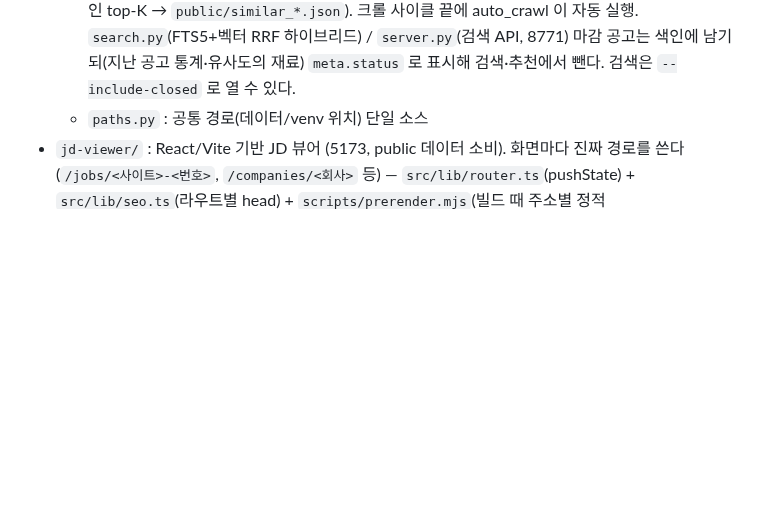
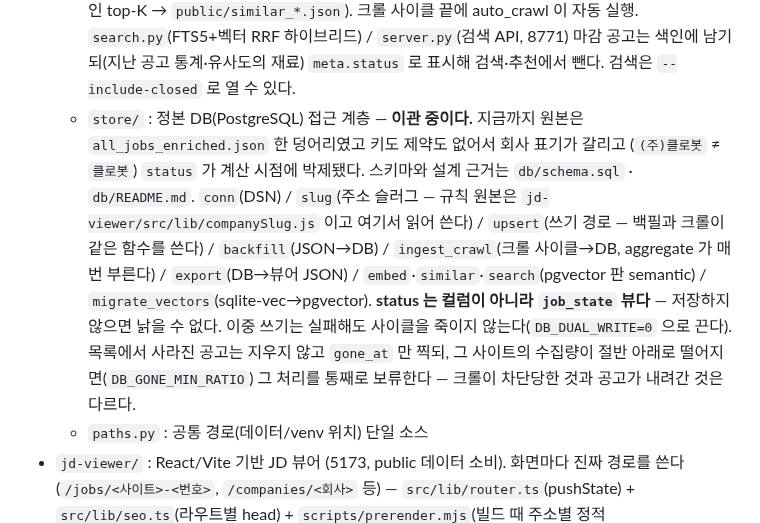
Before and after one commit to KWANHYUNKIM/jobseeker, a Markdown page: CLAUDE.md, the part around the change. Rendered like a GitHub page; blank space fills up the shorter version.

```diff
--- a/CLAUDE.md
+++ b/CLAUDE.md
@@ -17,6 +17,19 @@
     `search.py`(FTS5+벡터 RRF 하이브리드) / `server.py`(검색 API, 8771)
     마감 공고는 색인에 남기되(지난 공고 통계·유사도의 재료) `meta.status` 로 표시해
     검색·추천에서 뺀다. 검색은 `--include-closed` 로 열 수 있다.
+  - `store/` : 정본 DB(PostgreSQL) 접근 계층 — **이관 중이다.** 지금까지 원본은
+    `all_jobs_enriched.json` 한 덩어리였고 키도 제약도 없어서 회사 표기가 갈리고
+    (`(주)클로봇` ≠ `클로봇`) `status` 가 계산 시점에 박제됐다. 스키마와 설계 근거는
+    `db/schema.sql` · `db/README.md`. `conn`(DSN) / `slug`(주소 슬러그 — 규칙 원본은
+    `jd-viewer/src/lib/companySlug.js` 이고 여기서 읽어 쓴다) / `upsert`(쓰기 경로 —
+    백필과 크롤이 같은 함수를 쓴다) / `backfill`(JSON→DB) /
+    `ingest_crawl`(크롤 사이클→DB, aggregate 가 매번 부른다) / `export`(DB→뷰어 JSON) /
+    `embed`·`similar`·`search`(pgvector 판 semantic) / `migrate_vectors`(sqlite-vec→pgvector).
+    **status 는 컬럼이 아니라 `job_state` 뷰다** — 저장하지 않으면 낡을 수 없다.
+    이중 쓰기는 실패해도 사이클을 죽이지 않는다(`DB_DUAL_WRITE=0` 으로 끈다).
+    목록에서 사라진 공고는 지우지 않고 `gone_at` 만 찍되, 그 사이트의 수집량이
+    절반 아래로 떨어지면(`DB_GONE_MIN_RATIO`) 그 처리를 통째로 보류한다 —
+    크롤이 차단당한 것과 공고가 내려간 것은 다르다.
   - `paths.py` : 공통 경로(데이터/venv 위치) 단일 소스
 - `jd-viewer/` : React/Vite 기반 JD 뷰어 (5173, public 데이터 소비).
   화면마다 진짜 경로를 쓴다(`/jobs/<사이트>-<번호>`, `/companies/<회사>` 등) —
```
Also changed, not shown: db/README.md (added, +337 -0 lines).
